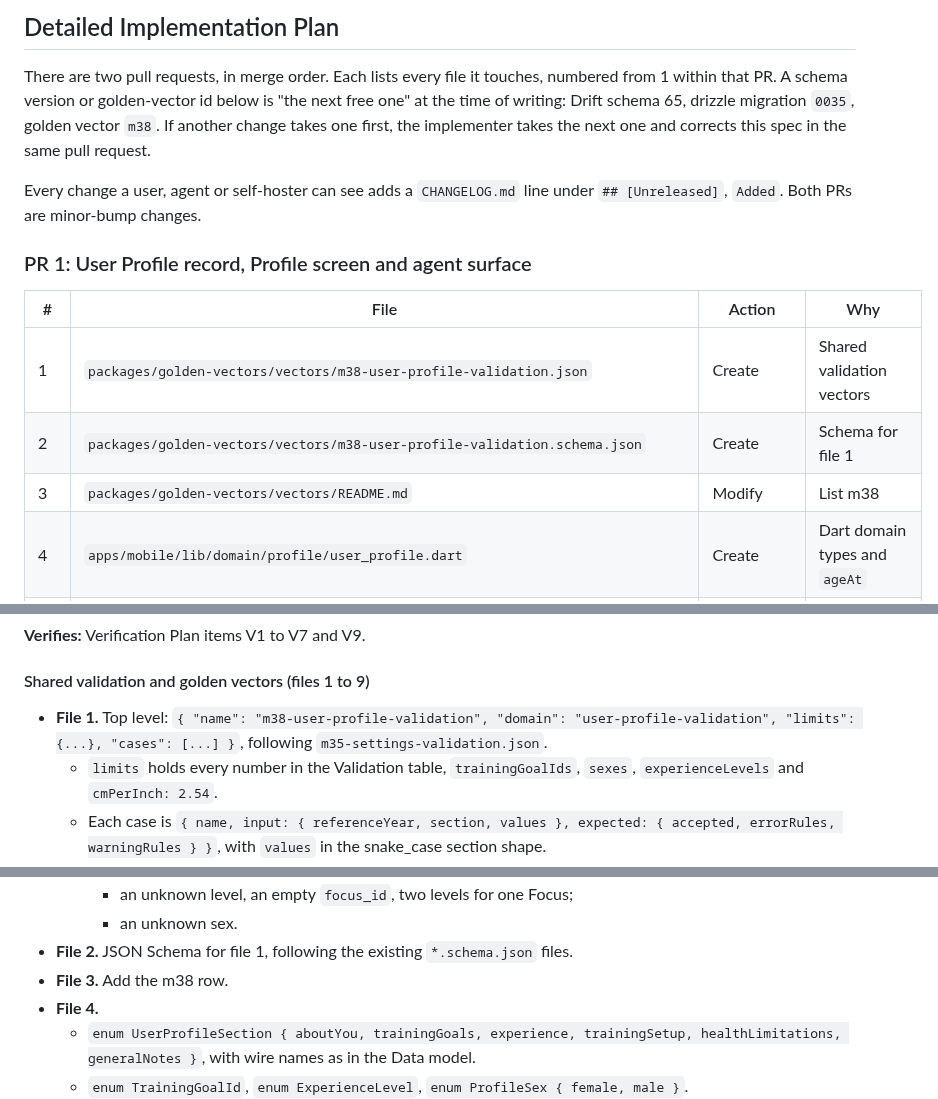
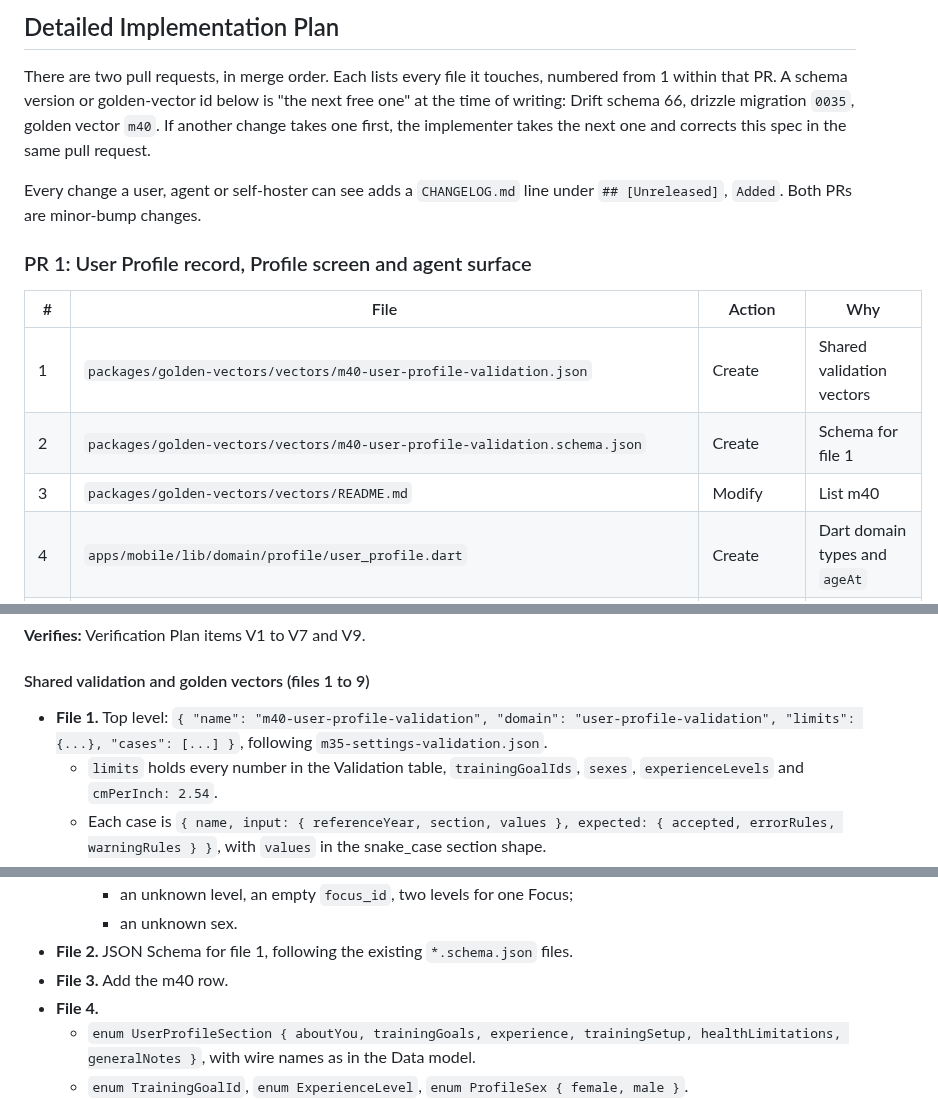
Before and after one commit to perennia-fit/perennia, a Markdown page: docs/designs/user-profile.md, 3 parts joined by grey strips. Drawn GitHub-style.

Commit message:
docs(designs): move User Profile to the next free schema and vector ids
Meal Logging took Drift schema 65 and golden vectors m38 and m39, so this
spec now uses schema 66 and m40.

Co-Authored-By: Claude Opus 5.5 <noreply@anthropic.com>

```diff
--- a/docs/designs/user-profile.md
+++ b/docs/designs/user-profile.md
@@ -1025,7 +1025,7 @@ the AGENTS.md onboarding rule change.
 
 There are two pull requests, in merge order. Each lists every file it touches, numbered from 1
 within that PR. A schema version or golden-vector id below is "the next free one" at the time
-of writing: Drift schema 65, drizzle migration `0035`, golden vector `m38`. If another change
+of writing: Drift schema 66, drizzle migration `0035`, golden vector `m40`. If another change
 takes one first, the implementer takes the next one and corrects this spec in the same pull
 request.
 
@@ -1036,9 +1036,9 @@ Every change a user, agent or self-hoster can see adds a `CHANGELOG.md` line und
 
 | # | File | Action | Why |
 |---|---|---|---|
-| 1 | `packages/golden-vectors/vectors/m38-user-profile-validation.json` | Create | Shared validation vectors |
-| 2 | `packages/golden-vectors/vectors/m38-user-profile-validation.schema.json` | Create | Schema for file 1 |
-| 3 | `packages/golden-vectors/vectors/README.md` | Modify | List m38 |
+| 1 | `packages/golden-vectors/vectors/m40-user-profile-validation.json` | Create | Shared validation vectors |
+| 2 | `packages/golden-vectors/vectors/m40-user-profile-validation.schema.json` | Create | Schema for file 1 |
+| 3 | `packages/golden-vectors/vectors/README.md` | Modify | List m40 |
 | 4 | `apps/mobile/lib/domain/profile/user_profile.dart` | Create | Dart domain types and `ageAt` |
 | 5 | `apps/mobile/lib/domain/profile/user_profile_validation.dart` | Create | Dart validation module |
 | 6 | `apps/mobile/test/domain/user_profile_validation_test.dart` | Create | Dart golden-vector runner |
@@ -1099,7 +1099,7 @@ Every change a user, agent or self-hoster can see adds a `CHANGELOG.md` line und
 
 #### Shared validation and golden vectors (files 1 to 9)
 
-*   **File 1.** Top level: `{ "name": "m38-user-profile-validation", "domain":
+*   **File 1.** Top level: `{ "name": "m40-user-profile-validation", "domain":
     "user-profile-validation", "limits": {...}, "cases": [...] }`, following
     `m35-settings-validation.json`.
     *   `limits` holds every number in the Validation table, `trainingGoalIds`, `sexes`,
@@ -1120,7 +1120,7 @@ Every change a user, agent or self-hoster can see adds a `CHANGELOG.md` line und
         *   an unknown level, an empty `focus_id`, two levels for one Focus;
         *   an unknown sex.
 *   **File 2.** JSON Schema for file 1, following the existing `*.schema.json` files.
-*   **File 3.** Add the m38 row.
+*   **File 3.** Add the m40 row.
 *   **File 4.**
     *   `enum UserProfileSection { aboutYou, trainingGoals, experience, trainingSetup,
         healthLimitations, generalNotes }`, with wire names as in the Data model.
```
Also changed, not shown: other parts of docs/designs/user-profile.md (+2 -2 lines).
